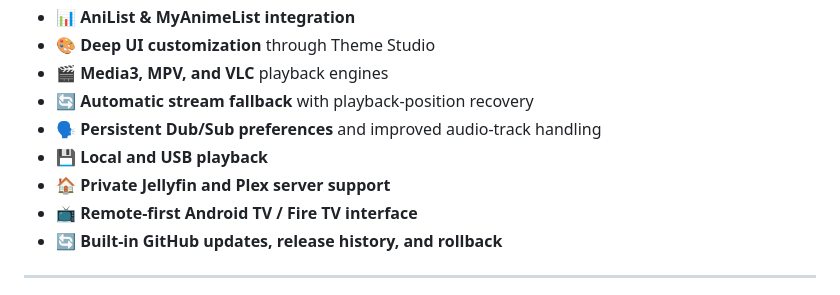
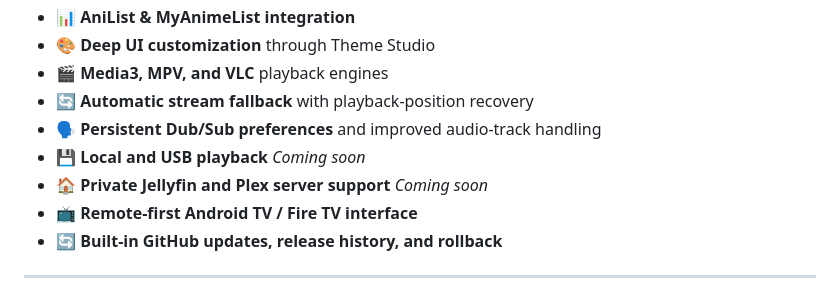
Before and after one commit to LindersOSX/TetoTV-Releases, a Markdown page: README.md, the part around the change. Rendered like a GitHub page.

Commit message:
Mark local playback and server support as coming soon
Updated README to indicate upcoming features for local playback and server support.

```diff
--- a/README.md
+++ b/README.md
@@ -24,8 +24,8 @@
 - 🎬 **Media3, MPV, and VLC** playback engines
 - 🔄 **Automatic stream fallback** with playback-position recovery
 - 🗣️ **Persistent Dub/Sub preferences** and improved audio-track handling
-- 💾 **Local and USB playback**
-- 🏠 **Private Jellyfin and Plex server support**
+- 💾 **Local and USB playback** *Coming soon*
+- 🏠 **Private Jellyfin and Plex server support** *Coming soon*
 - 📺 **Remote-first Android TV / Fire TV interface**
 - 🔄 **Built-in GitHub updates, release history, and rollback**
 
```
